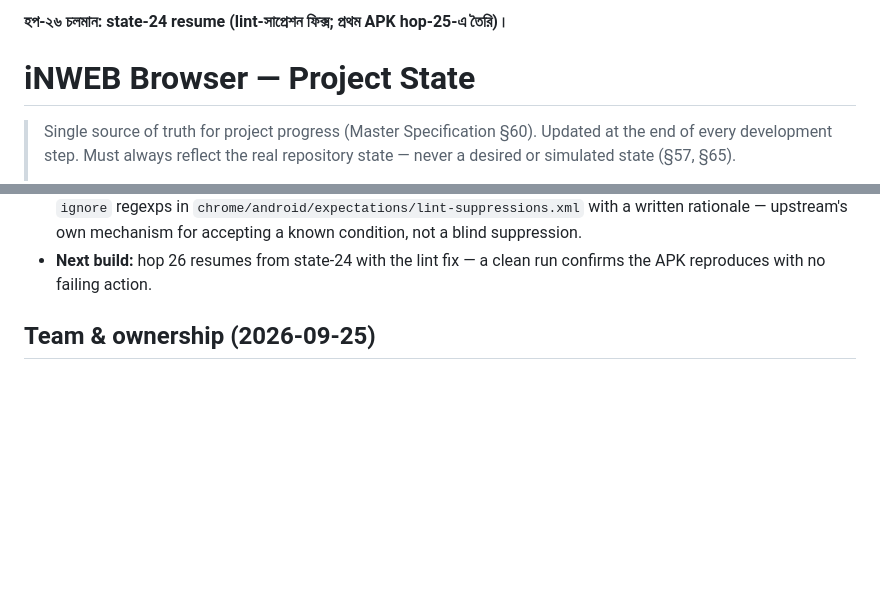
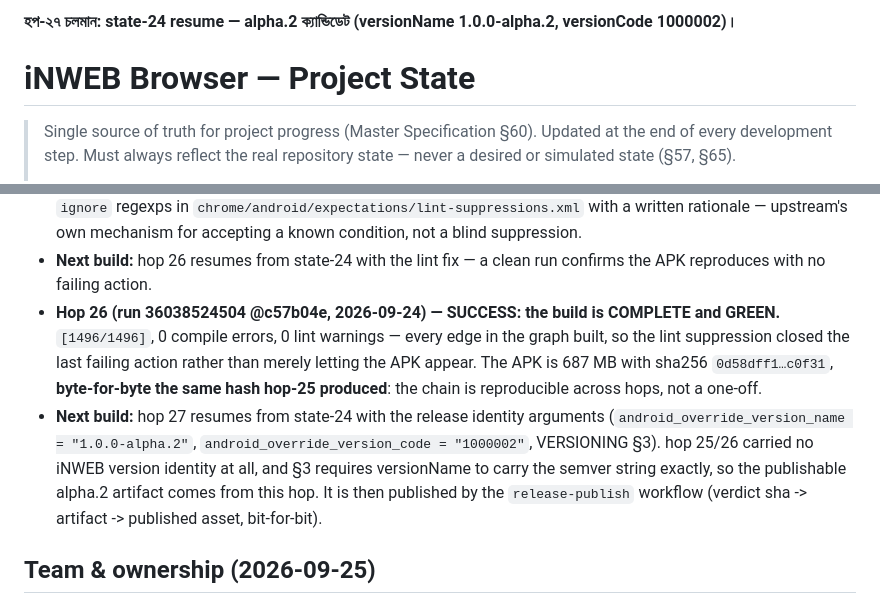
Before and after one commit to iNAYATechLab/iNWEB-Browser, a Markdown page: PROJECT_STATE.md, 2 parts joined by grey strips. GitHub-like rendering; blank space fills up the shorter version.

Commit message:
state: hop-26 — full graph green [1496/1496], APK reproducible
hop-25 and hop-26 produced the same sha256 (0d58dff1…c0f31), so the
chained build is bit-for-bit reproducible, and the lint suppression
closed the last failing action (0 warnings) rather than letting the APK
appear while an action still failed. hop-27 adds the release identity.

```diff
--- a/PROJECT_STATE.md
+++ b/PROJECT_STATE.md
@@ -1,4 +1,4 @@
-**হপ-২৬ চলমান: state-24 resume (lint-সাপ্রেশন ফিক্স; প্রথম APK hop-25-এ তৈরি)।**
+**হপ-২৭ চলমান: state-24 resume — alpha.2 ক্যান্ডিডেট (versionName 1.0.0-alpha.2, versionCode 1000002)।**
 
 # iNWEB Browser — Project State
 
@@ -1464,6 +1464,19 @@ Full record: `docs/phases/PHASE0-ENVIRONMENT-ASSESSMENT.md` §5.
   known condition, not a blind suppression.
 - **Next build:** hop 26 resumes from state-24 with the lint fix — a clean
   run confirms the APK reproduces with no failing action.
+- **Hop 26 (run 36038524504 @c57b04e, 2026-09-24) — SUCCESS: the build is
+  COMPLETE and GREEN.** `[1496/1496]`, 0 compile errors, 0 lint warnings —
+  every edge in the graph built, so the lint suppression closed the last
+  failing action rather than merely letting the APK appear. The APK is
+  687 MB with sha256 `0d58dff1…c0f31`, **byte-for-byte the same hash hop-25
+  produced**: the chain is reproducible across hops, not a one-off.
+- **Next build:** hop 27 resumes from state-24 with the release identity
+  arguments (`android_override_version_name = "1.0.0-alpha.2"`,
+  `android_override_version_code = "1000002"`, VERSIONING §3). hop 25/26
+  carried no iNWEB version identity at all, and §3 requires versionName to
+  carry the semver string exactly, so the publishable alpha.2 artifact
+  comes from this hop. It is then published by the `release-publish`
+  workflow (verdict sha -> artifact -> published asset, bit-for-bit).
 
 ## Team & ownership (2026-09-25)
 
```
